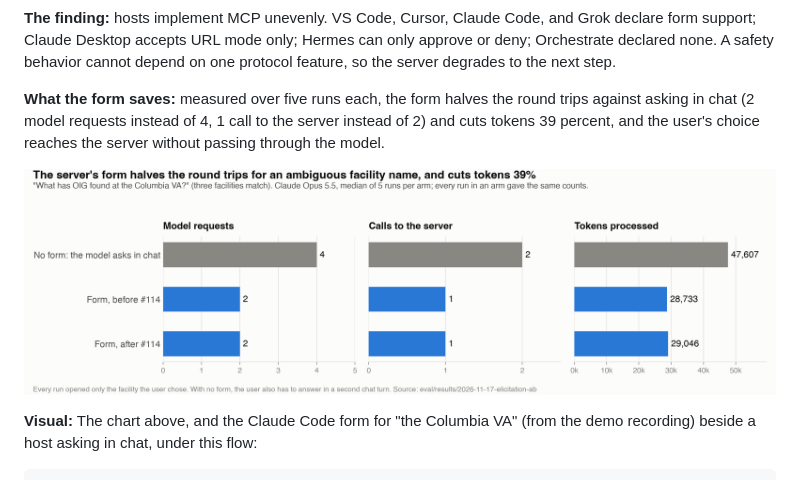
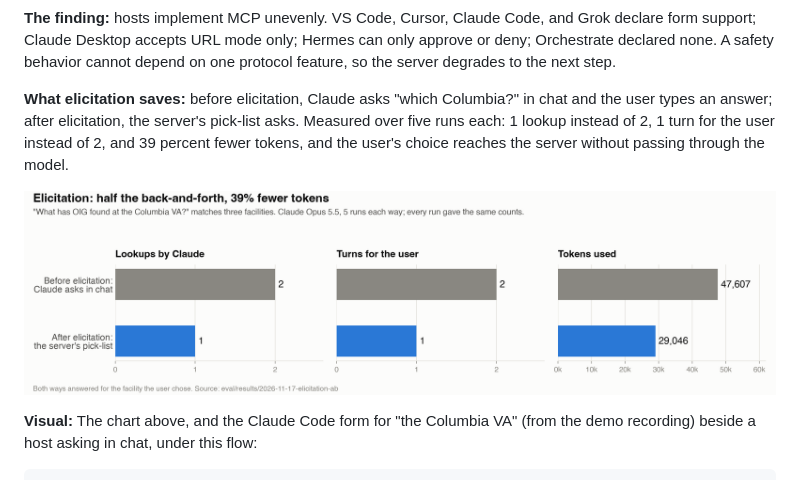
Before and after one commit to HacksterT/oig-mcp, a Markdown page: docs/submission/deck.md, the part around one of its changes. Drawn GitHub-style; pictures changed too: docs/submission/images/elicitation-savings.png.

```diff
--- a/docs/submission/deck.md
+++ b/docs/submission/deck.md
@@ -204,5 +204,5 @@ vaoig.gov ──> data service: crawler, SQLite, JSON API, behind Cloudflare Acc
 
 **The finding:** hosts implement MCP unevenly. VS Code, Cursor, Claude Code, and Grok declare form support; Claude Desktop accepts URL mode only; Hermes can only approve or deny; Orchestrate declared none. A safety behavior cannot depend on one protocol feature, so the server degrades to the next step.
 
-**What the form saves:** measured over five runs each, the form halves the round trips against asking in chat (2 model requests instead of 4, 1 call to the server instead of 2) and cuts tokens 39 percent, and the user's choice reaches the server without passing through the model.
+**What elicitation saves:** before elicitation, Claude asks "which Columbia?" in chat and the user types an answer; after elicitation, the server's pick-list asks. Measured over five runs each: 1 lookup instead of 2, 1 turn for the user instead of 2, and 39 percent fewer tokens, and the user's choice reaches the server without passing through the model.
 
```
Also changed, not shown: other parts of docs/submission/deck.md (+1 -1 lines), docs/evaluation/results.md (+5 -5 lines), docs/submission/evaluation-document.md (+4 -4 lines), 2 other files.
